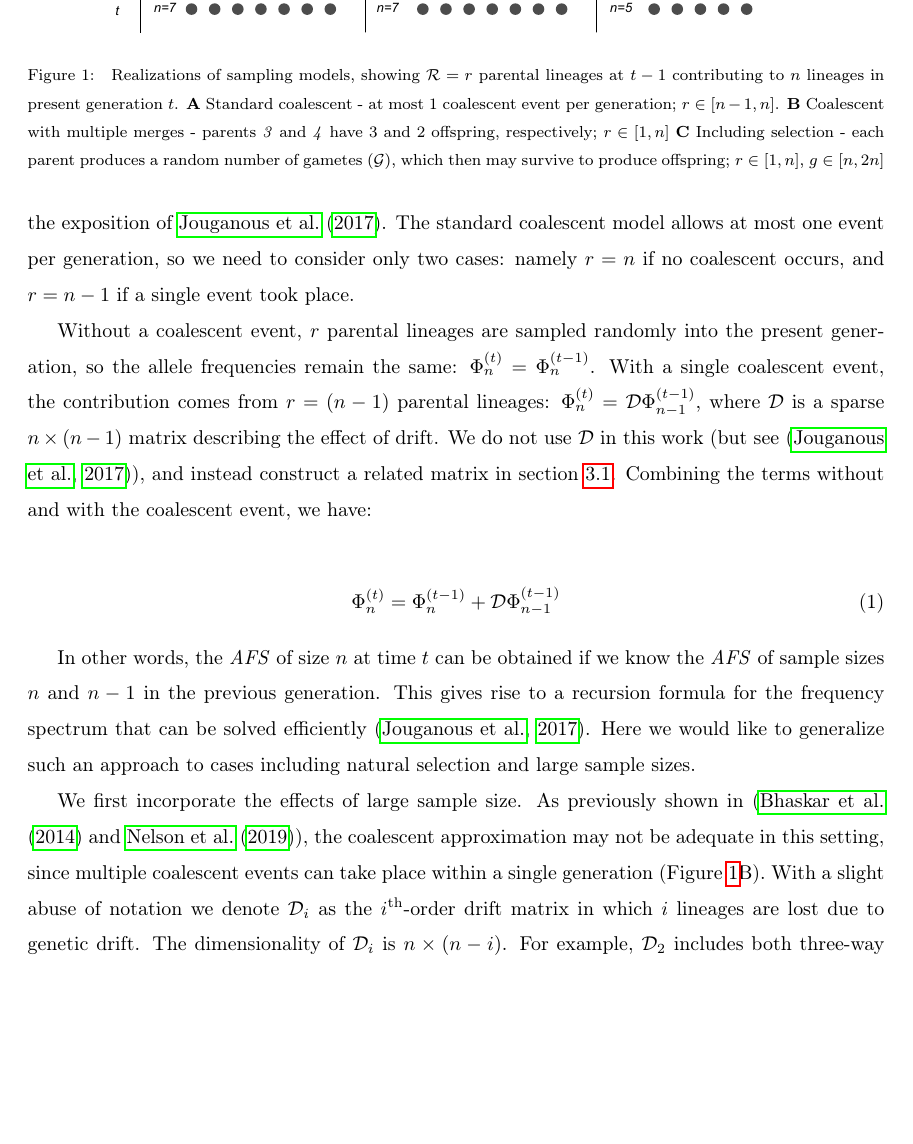
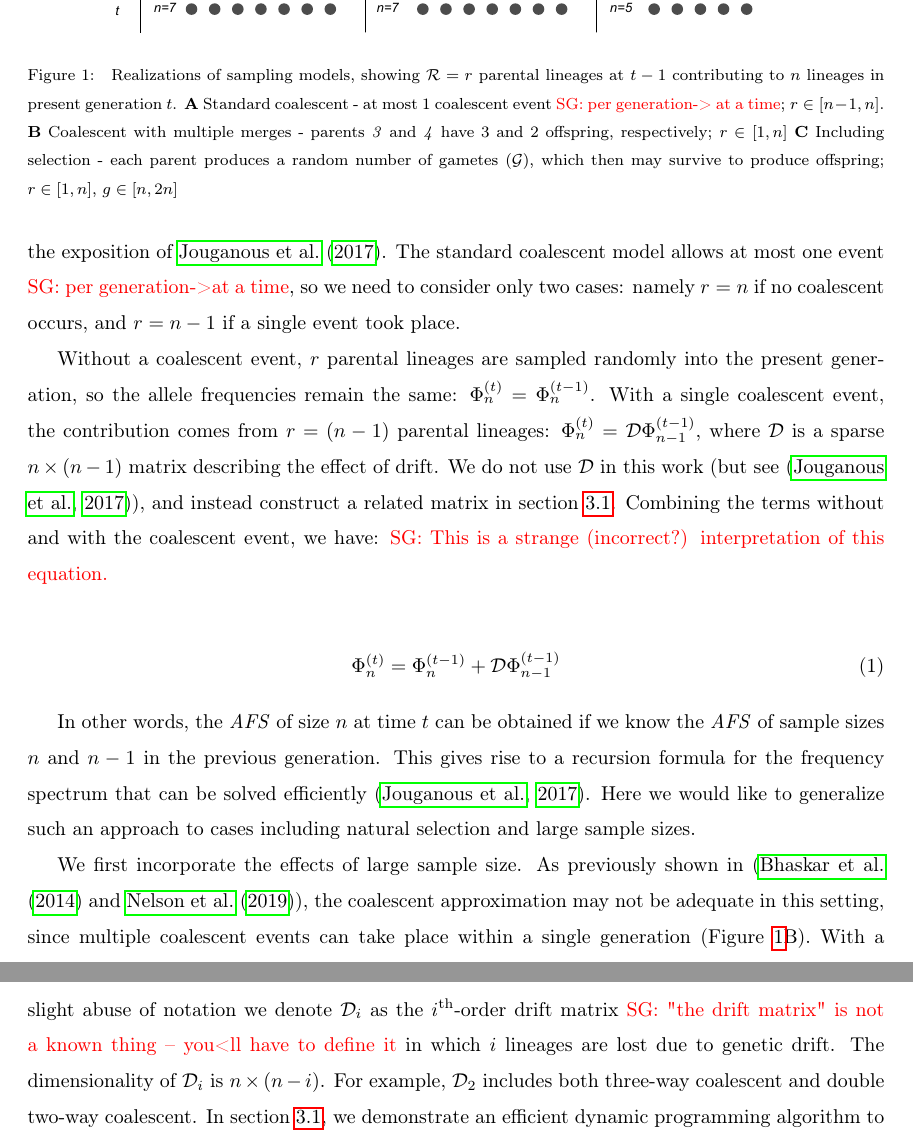
Before and after one commit to ivan-krukov/taming-strong-selection, a LaTeX paper (disco.tex): part of page 3 of 21 before the commit and two parts of pages 3 and 4 of 21 after it, the two joined at a grey line, cut so that both start at the same text, the shorter picture padded with empty space. Compiled offline with pdfLaTeX.

Commit message:
comments up to equation 2

```diff
--- a/disco.tex
+++ b/disco.tex
@@ -110,7 +110,7 @@ merges (\ref{fig:schematic}B), and coalescent with multiple merges and selection
   \includegraphics[width=0.8\textwidth]{fig/schematic.pdf}
   \caption{\label{fig:schematic} Realizations of sampling models, showing $\mathcal{R}=r$ parental
     lineages at $t-1$ contributing to $n$ lineages in present generation $t$. \textbf{A} Standard
-    coalescent - at most 1 coalescent event per generation; $r\in[n-1, n]$. \textbf{B} Coalescent
+    coalescent - at most 1 coalescent event \sgcomment{per generation-> at a time}; $r\in[n-1, n]$. \textbf{B} Coalescent
     with multiple merges - parents \textit{3} and \textit{4} have 3 and 2 offspring, respectively;
     $r \in [1, n]$ \textbf{C} Including selection - each parent produces a random number of gametes
     ($\mathcal{G}$), which then may survive to produce offspring; $r \in [1, n]$, $g \in [n, 2n]$ }
@@ -120,7 +120,7 @@ First, consider a recursion describing the evolution of the expected allele freq
 (\textit{AFS}) $\Phi_{n}^{(t)}$, in the standard coalescent without selection (Figure
 \ref{fig:schematic}A). At generation $t$, the sample consists of $n$ lineages, and at $t-1$ there
 are $r$ parental lineages. In what follows, we closely follow the exposition of
-\cite{JouganousEtAl2017}. The standard coalescent model allows at most one event per generation, so
+\cite{JouganousEtAl2017}. The standard coalescent model allows at most one event \sgcomment{per generation->at a time}, so
 we need to consider only two cases: namely $r=n$ if no coalescent occurs, and $r=n-1$ if a single
 event took place.
 
@@ -130,7 +130,7 @@ coalescent event, the contribution comes from $r=(n-1)$ parental lineages:
 $\Phi_{n}^{(t)}=\mathcal{D}\Phi_{n-1}^{(t-1)}$, where $\mathcal{D}$ is a sparse $n \times (n-1)$
 matrix describing the effect of drift. We do not use $\mathcal{D}$ in this work (but see
 \citep{JouganousEtAl2017}), and instead construct a related matrix in section \ref{subsec:markov}.
-Combining the terms without and with the coalescent event, we have:
+Combining the terms without and with the coalescent event, we have: \sgcomment{This is a strange (incorrect?) interpretation of this equation. }
 
 \begin{align}
   \label{eq:op-neutral}
@@ -146,7 +146,7 @@ We first incorporate the effects of large sample size. As previously shown in
 (\cite{BhaskarEtAl2014} and \cite{NelsonEtAl2019}), the coalescent approximation may not be adequate in this
 setting, since multiple coalescent events can take place within a single generation
 (Figure \ref{fig:schematic}B). With a slight abuse of notation we denote $\mathcal{D}_i$ as the
-$i^{\text{th}}$-order drift matrix in which $i$ lineages are lost due to genetic drift. The
+$i^{\text{th}}$-order drift matrix \sgcomment{"the drift matrix" is not a known thing -- you<ll have to define it} in which $i$ lineages are lost due to genetic drift. The
 dimensionality of $\mathcal{D}_i$ is $n \times (n-i)$. For example, $\mathcal{D}_2$ includes both
 three-way coalescent and double two-way coalescent. In section \ref{subsec:markov}, we demonstrate an
 efficient dynamic programming algorithm to exhaustively enumerate all the events for a drift-only
```
